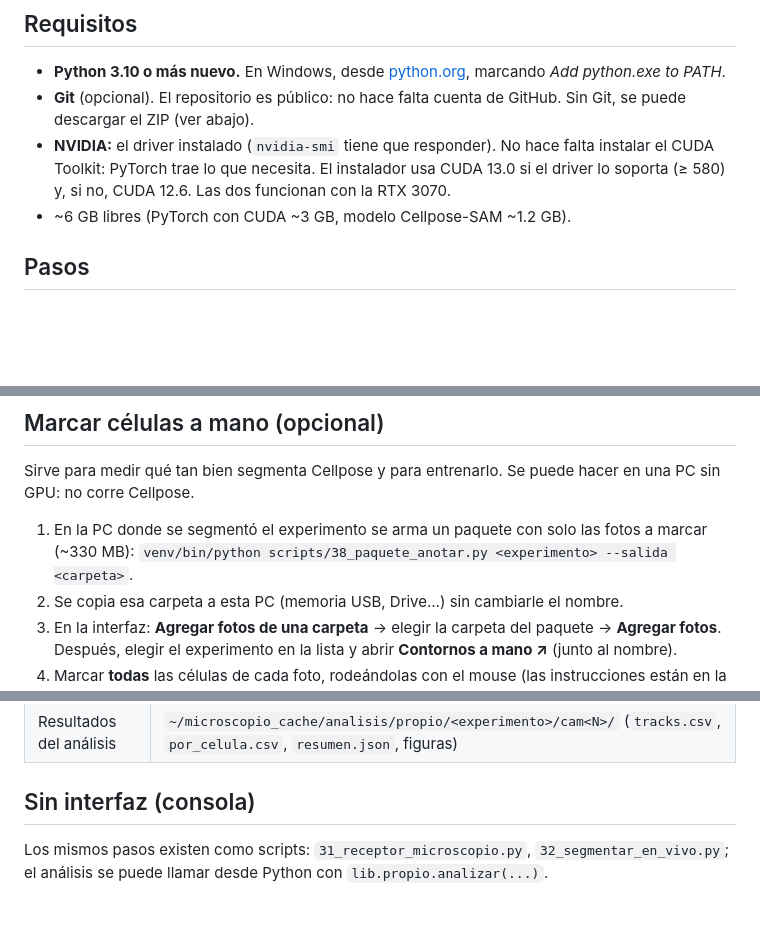
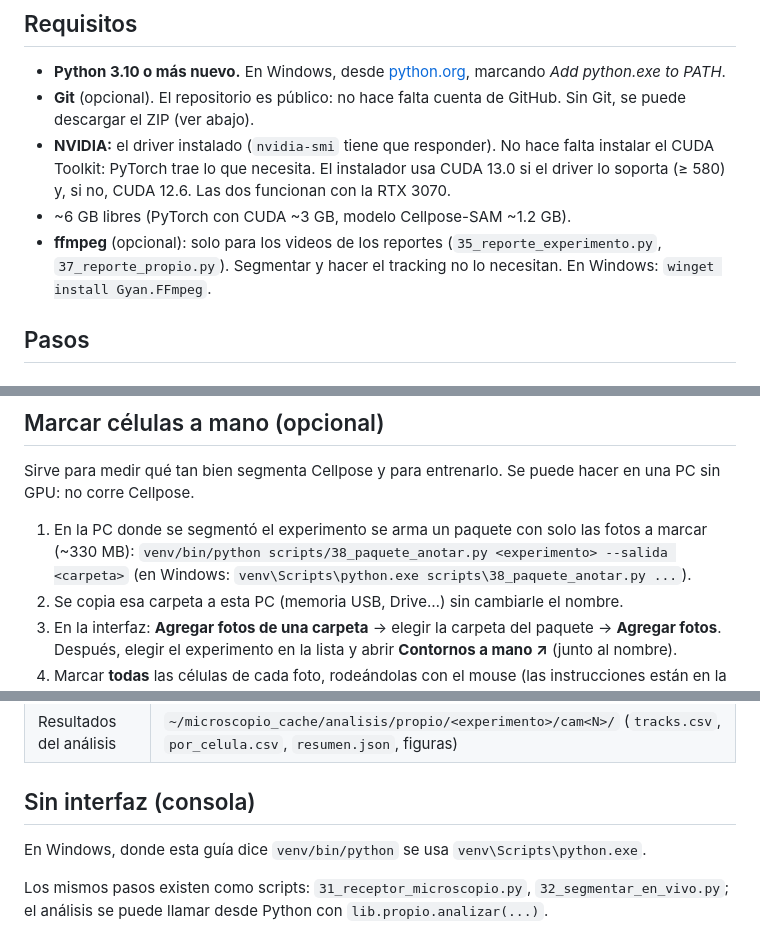
Before and after one commit to AFMMenchacalab/pipeline-migracion-celular, a Markdown page: INSTALAR.md, 3 parts joined by grey strips. GitHub-like rendering; blank space fills up the shorter version.

Commit message:
INSTALAR: ffmpeg opcional y comandos de Windows

```diff
--- a/INSTALAR.md
+++ b/INSTALAR.md
@@ -16,6 +16,9 @@ versión correcta de PyTorch.
   El instalador usa CUDA 13.0 si el driver lo soporta (≥ 580) y, si no,
   CUDA 12.6. Las dos funcionan con la RTX 3070.
 - ~6 GB libres (PyTorch con CUDA ~3 GB, modelo Cellpose-SAM ~1.2 GB).
+- **ffmpeg** (opcional): solo para los videos de los reportes
+  (`35_reporte_experimento.py`, `37_reporte_propio.py`). Segmentar y hacer el
+  tracking no lo necesitan. En Windows: `winget install Gyan.FFmpeg`.
 
 ## Pasos
 
@@ -87,7 +90,8 @@ hacer en una PC sin GPU: no corre Cellpose.
 
 1. En la PC donde se segmentó el experimento se arma un paquete con solo
    las fotos a marcar (~330 MB):
-   `venv/bin/python scripts/38_paquete_anotar.py <experimento> --salida <carpeta>`.
+   `venv/bin/python scripts/38_paquete_anotar.py <experimento> --salida <carpeta>`
+   (en Windows: `venv\Scripts\python.exe scripts\38_paquete_anotar.py ...`).
 2. Se copia esa carpeta a esta PC (memoria USB, Drive…) sin cambiarle el
    nombre.
 3. En la interfaz: **Agregar fotos de una carpeta** → elegir la carpeta del
@@ -110,6 +114,9 @@ hacer en una PC sin GPU: no corre Cellpose.
 
 ## Sin interfaz (consola)
 
+En Windows, donde esta guía dice `venv/bin/python` se usa
+`venv\Scripts\python.exe`.
+
 Los mismos pasos existen como scripts: `31_receptor_microscopio.py`,
 `32_segmentar_en_vivo.py`; el análisis se puede llamar desde Python con
 `lib.propio.analizar(...)`.
```
